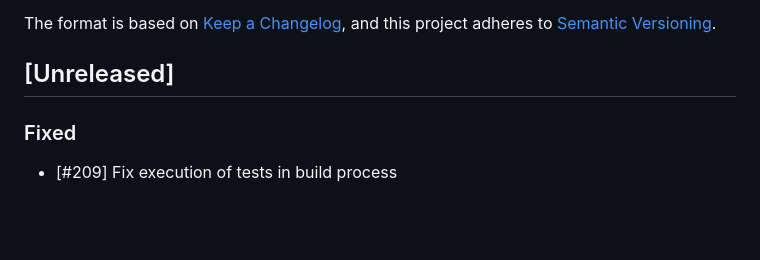
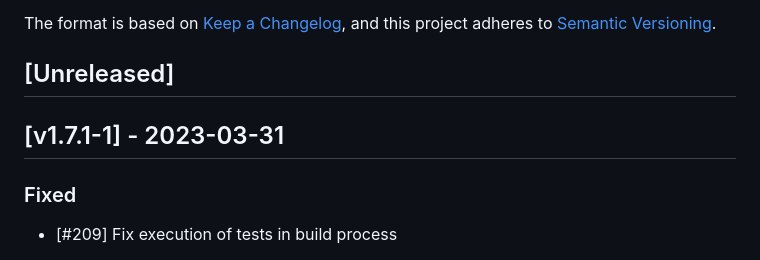
Before and after one commit to cloudogu/smeagol, a Markdown page: CHANGELOG.md, the part around the change. Rendered like a GitHub page; blank space fills up the shorter version.

Commit message:
Update changelog

```diff
--- a/CHANGELOG.md
+++ b/CHANGELOG.md
@@ -6,6 +6,8 @@ The format is based on [Keep a Changelog](https://keepachangelog.com/en/1.0.0/),
 and this project adheres to [Semantic Versioning](https://semver.org/spec/v2.0.0.html).
 
 ## [Unreleased]
+
+## [v1.7.1-1] - 2023-03-31
 ### Fixed
 - [#209] Fix execution of tests in build process
 
```
